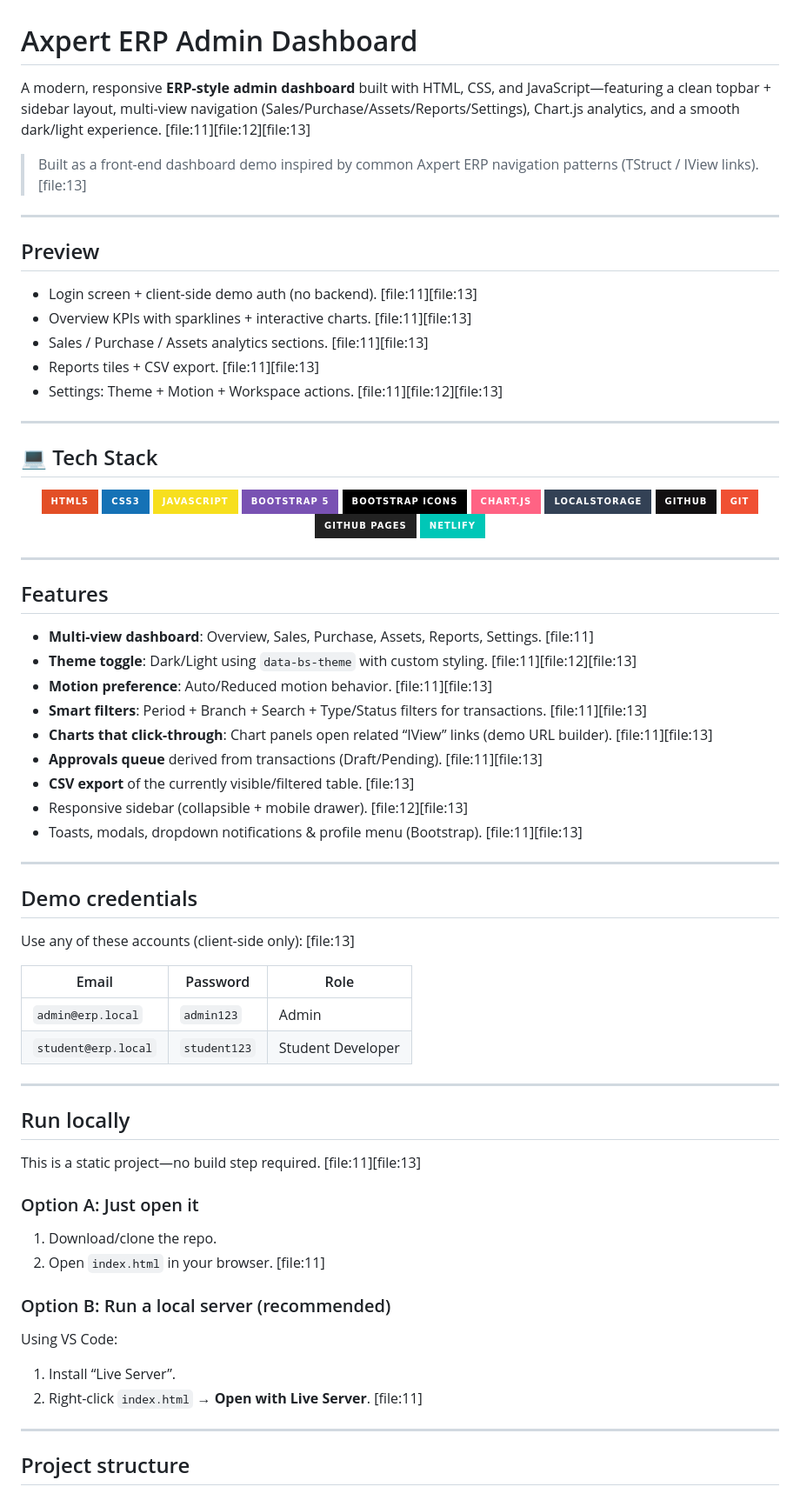
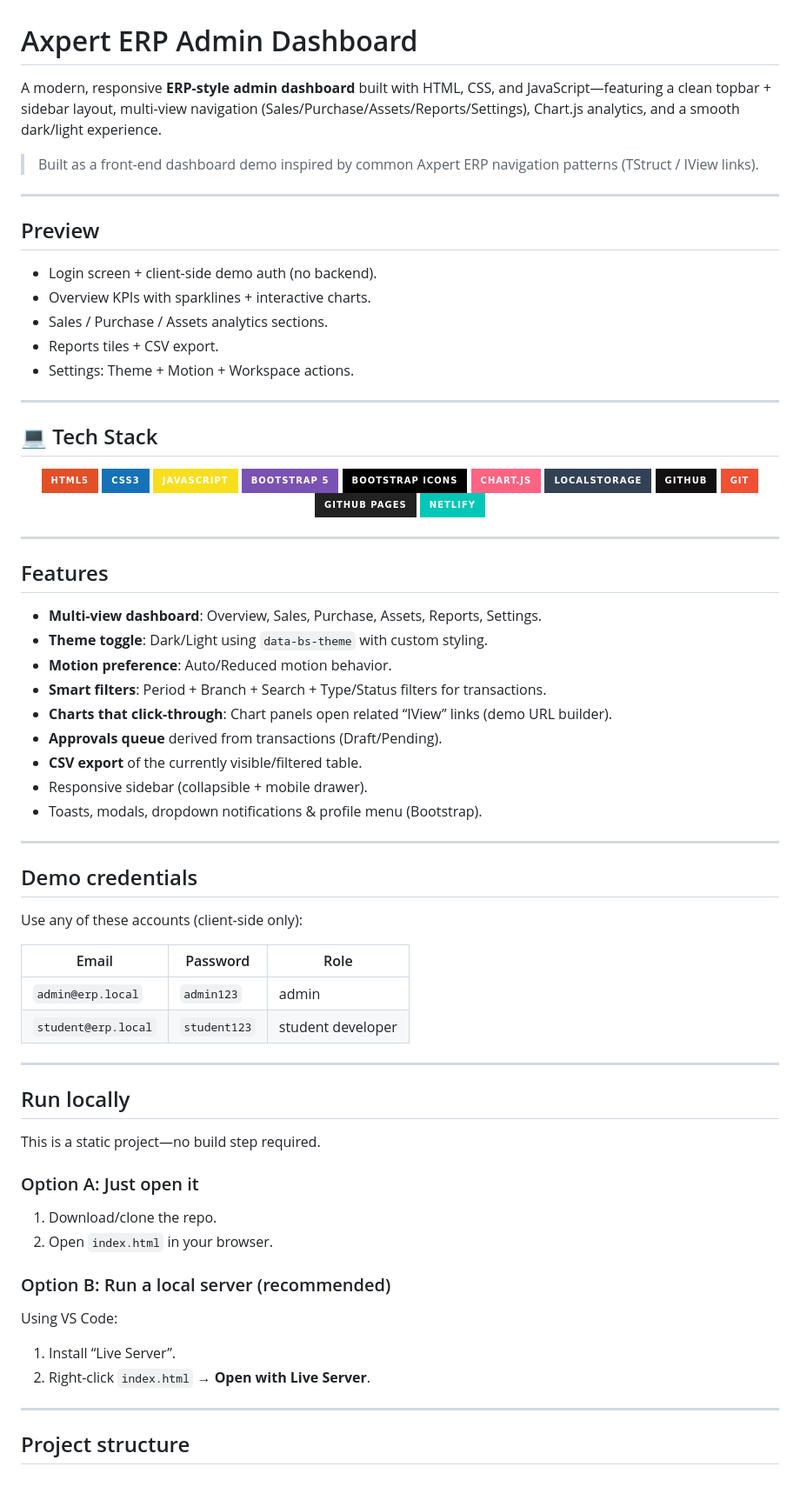
Before and after one commit to smooth-glitch/ERP-DASHBOARD, a Markdown page: README.md, the part around one of its changes. Shown at 87% size. Rendered like a GitHub page; badges without logos.

```diff
--- a/README.md
+++ b/README.md
@@ -1,18 +1,18 @@
 # Axpert ERP Admin Dashboard
 
-A modern, responsive **ERP-style admin dashboard** built with HTML, CSS, and JavaScript—featuring a clean topbar + sidebar layout, multi-view navigation (Sales/Purchase/Assets/Reports/Settings), Chart.js analytics, and a smooth dark/light experience. [file:11][file:12][file:13]
+A modern, responsive **ERP-style admin dashboard** built with HTML, CSS, and JavaScript—featuring a clean topbar + sidebar layout, multi-view navigation (Sales/Purchase/Assets/Reports/Settings), Chart.js analytics, and a smooth dark/light experience.
 
-> Built as a front-end dashboard demo inspired by common Axpert ERP navigation patterns (TStruct / IView links). [file:13]
+> Built as a front-end dashboard demo inspired by common Axpert ERP navigation patterns (TStruct / IView links).
 
 ---
 
 ## Preview
 
-- Login screen + client-side demo auth (no backend). [file:11][file:13]
-- Overview KPIs with sparklines + interactive charts. [file:11][file:13]
-- Sales / Purchase / Assets analytics sections. [file:11][file:13]
-- Reports tiles + CSV export. [file:11][file:13]
-- Settings: Theme + Motion + Workspace actions. [file:11][file:12][file:13]
+- Login screen + client-side demo auth (no backend).
+- Overview KPIs with sparklines + interactive charts.
+- Sales / Purchase / Assets analytics sections.
+- Reports tiles + CSV export.
+- Settings: Theme + Motion + Workspace actions.
 
 ---
 
@@ -45,41 +45,41 @@ A modern, responsive **ERP-style admin dashboard** built with HTML, CSS, and Jav
 
 ## Features
 
-- **Multi-view dashboard**: Overview, Sales, Purchase, Assets, Reports, Settings. [file:11]
-- **Theme toggle**: Dark/Light using `data-bs-theme` with custom styling. [file:11][file:12][file:13]
-- **Motion preference**: Auto/Reduced motion behavior. [file:11][file:13]
-- **Smart filters**: Period + Branch + Search + Type/Status filters for transactions. [file:11][file:13]
-- **Charts that click-through**: Chart panels open related “IView” links (demo URL builder). [file:11][file:13]
-- **Approvals queue** derived from transactions (Draft/Pending). [file:11][file:13]
-- **CSV export** of the currently visible/filtered table. [file:13]
-- Responsive sidebar (collapsible + mobile drawer). [file:12][file:13]
-- Toasts, modals, dropdown notifications & profile menu (Bootstrap). [file:11][file:13]
+- **Multi-view dashboard**: Overview, Sales, Purchase, Assets, Reports, Settings.
+- **Theme toggle**: Dark/Light using `data-bs-theme` with custom styling.
+- **Motion preference**: Auto/Reduced motion behavior.
+- **Smart filters**: Period + Branch + Search + Type/Status filters for transactions.
+- **Charts that click-through**: Chart panels open related “IView” links (demo URL builder).
+- **Approvals queue** derived from transactions (Draft/Pending).
+- **CSV export** of the currently visible/filtered table.
+- Responsive sidebar (collapsible + mobile drawer).
+- Toasts, modals, dropdown notifications & profile menu (Bootstrap).
 
 ---
 
 ## Demo credentials
 
-Use any of these accounts (client-side only): [file:13]
+Use any of these accounts (client-side only):
 
 | Email | Password | Role |
 |------|----------|------|
-| `admin@erp.local` | `admin123` | Admin |
-| `student@erp.local` | `student123` | Student Developer |
+| `admin@erp.local` | `admin123` | admin |
+| `student@erp.local` | `student123` | student developer |
 
 ---
 
 ## Run locally
 
-This is a static project—no build step required. [file:11][file:13]
+This is a static project—no build step required.
 
 ### Option A: Just open it
 1. Download/clone the repo.
-2. Open `index.html` in your browser. [file:11]
+2. Open `index.html` in your browser.
 
 ### Option B: Run a local server (recommended)
 Using VS Code:
 1. Install “Live Server”.
-2. Right-click `index.html` → **Open with Live Server**. [file:11]
+2. Right-click `index.html` → **Open with Live Server**.
 
 ---
 
```
Also changed, not shown: other parts of README.md (+3 -19 lines).
